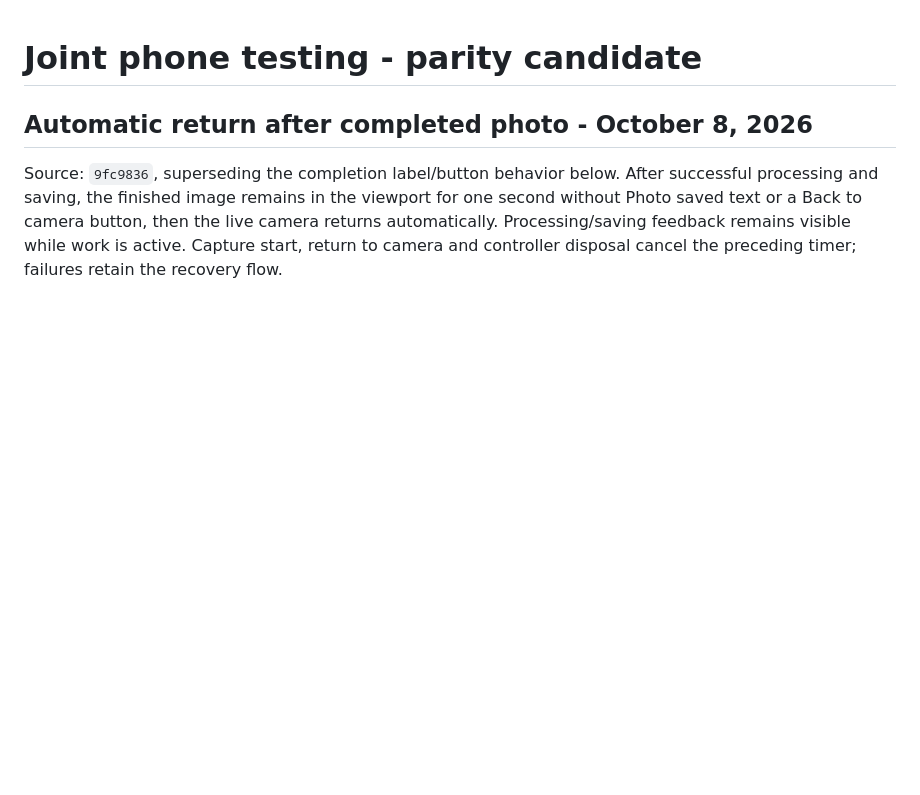
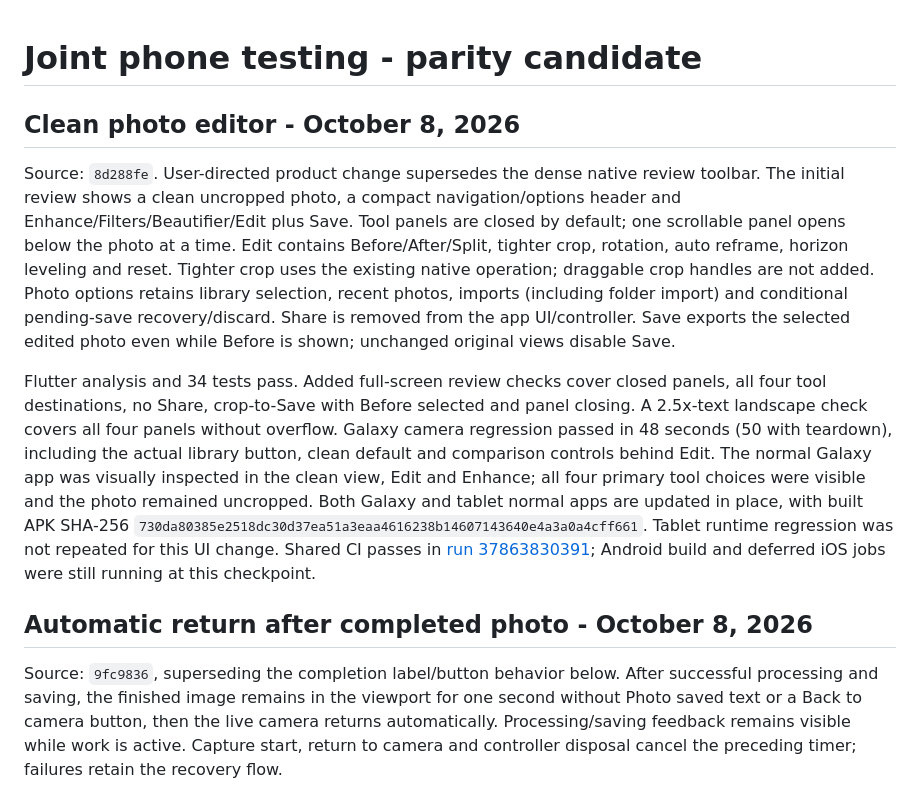
Before and after one commit to glicxu/mobile_camera, a Markdown page: docs/cross_platform_joint_testing.md, the part around the change. Drawn GitHub-style; blank space fills up the shorter version.

Commit message:
Record clean photo editor tests and phone inspection [skip ci]

```diff
--- a/docs/cross_platform_joint_testing.md
+++ b/docs/cross_platform_joint_testing.md
@@ -1,4 +1,10 @@
 # Joint phone testing - parity candidate
+
+## Clean photo editor - October 8, 2026
+
+Source: `8d288fe`. User-directed product change supersedes the dense native review toolbar. The initial review shows a clean uncropped photo, a compact navigation/options header and Enhance/Filters/Beautifier/Edit plus Save. Tool panels are closed by default; one scrollable panel opens below the photo at a time. Edit contains Before/After/Split, tighter crop, rotation, auto reframe, horizon leveling and reset. Tighter crop uses the existing native operation; draggable crop handles are not added. Photo options retains library selection, recent photos, imports (including folder import) and conditional pending-save recovery/discard. Share is removed from the app UI/controller. Save exports the selected edited photo even while Before is shown; unchanged original views disable Save.
+
+Flutter analysis and 34 tests pass. Added full-screen review checks cover closed panels, all four tool destinations, no Share, crop-to-Save with Before selected and panel closing. A 2.5x-text landscape check covers all four panels without overflow. Galaxy camera regression passed in 48 seconds (50 with teardown), including the actual library button, clean default and comparison controls behind Edit. The normal Galaxy app was visually inspected in the clean view, Edit and Enhance; all four primary tool choices were visible and the photo remained uncropped. Both Galaxy and tablet normal apps are updated in place, with built APK SHA-256 `730da80385e2518dc30d37ea51a3eaa4616238b14607143640e4a3a0a4cff661`. Tablet runtime regression was not repeated for this UI change. Shared CI passes in [run 37863830391](https://github.com/glicxu/mobile_camera/actions/runs/37863830391); Android build and deferred iOS jobs were still running at this checkpoint.
 
 ## Automatic return after completed photo - October 8, 2026
 
```
